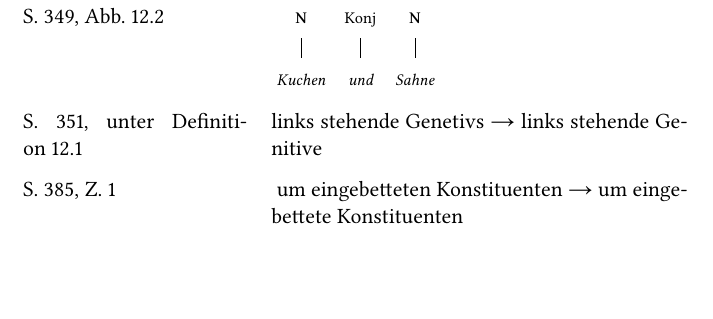
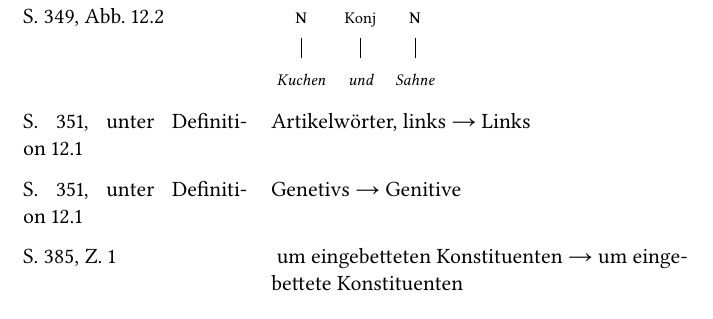
Before and after one commit to rsling/egbd, a LaTeX document (errata.tex): part of page 2 of 3, cut so that both start at the same text, the shorter picture padded with empty space. The pictures show the PDF file errata.pdf that the author committed with the source.

Commit message:
Erratum.

```diff
--- a/errata.tex
+++ b/errata.tex
@@ -145,7 +145,8 @@ Aktuelle korrigierte Fassung: \url{https://github.com/rsling/egbd}
                               ]
                             ]
                          \end{forest}}} \\
-  S.~351, unter Definition~12.1 &  links stehende Genetivs → links stehende Genitive\\
+  S.~351, unter Definition~12.1 &  Artikelwörter, links  → Links\\
+  S.~351, unter Definition~12.1 &  Genetivs → Genitive\\
   S.~385, Z.~1 & um eingebetteten Konstituenten → um eingebettete Konstituenten \\
   S.~520, Übung~4.2 & \parbox{0.6\textwidth}{
                            \vspace{0.5\baselineskip}
```
Also changed, not shown: chapters/phrasen.tex (+1 -1 lines), errata.pdf, main.pdf.
